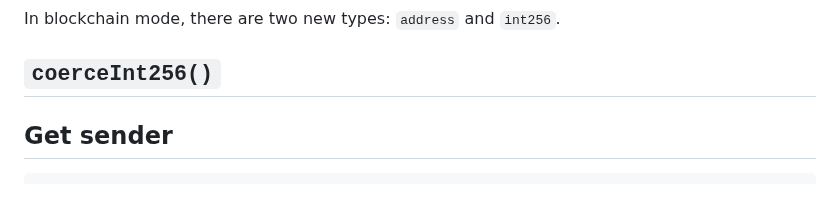
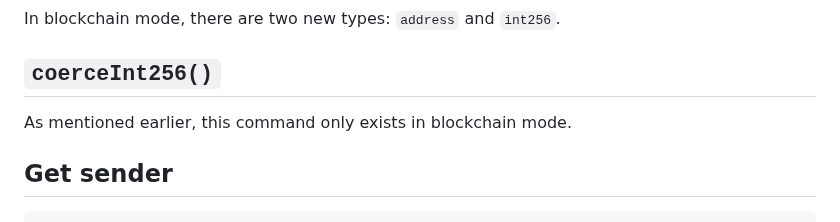
Before and after one commit to huynhtrankhanh/CoqCP, a Markdown page: docs/InternalImperativeLanguage.md, the part around the change. GitHub-like rendering; blank space fills up the shorter version.

```diff
--- a/docs/InternalImperativeLanguage.md
+++ b/docs/InternalImperativeLanguage.md
@@ -305,6 +305,7 @@ These features can only be used if you use blockchain mode.
 In blockchain mode, there are two new types: `address` and `int256`.
 
 ## `coerceInt256()`
+As mentioned earlier, this command only exists in blockchain mode.
 
 ## Get sender
 
```
